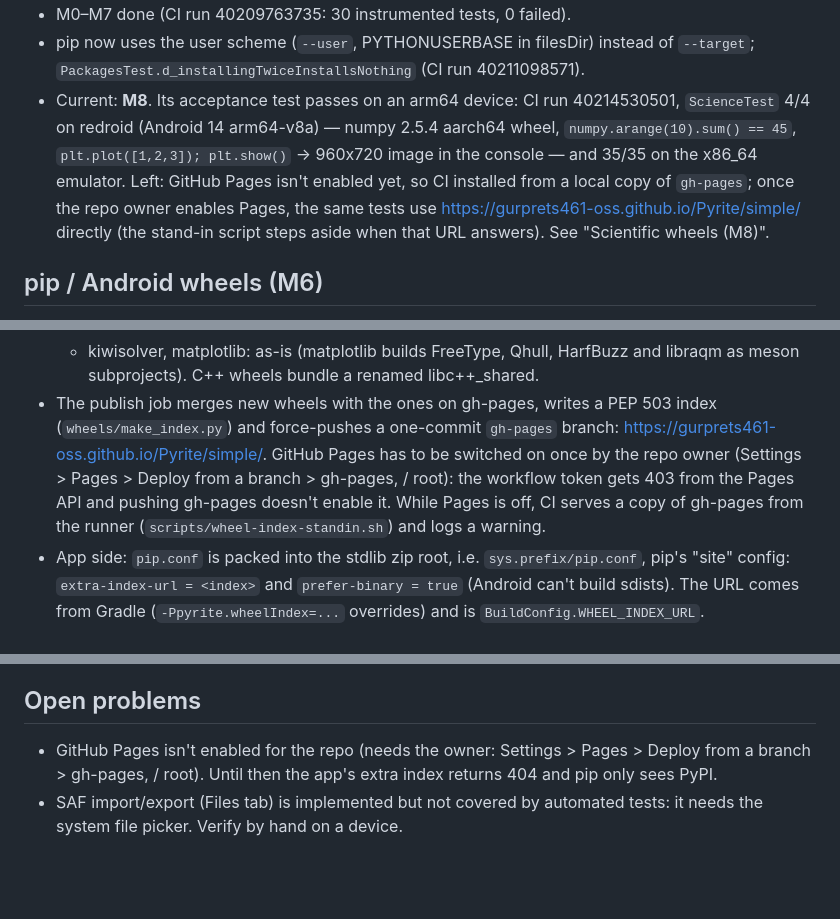
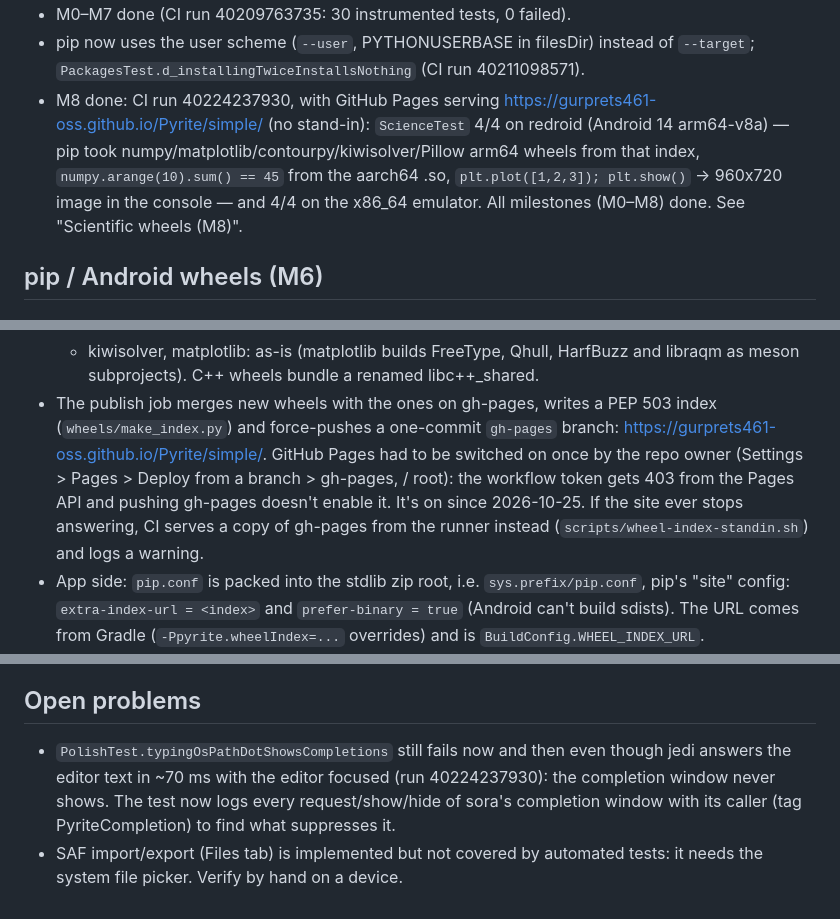
Before and after one commit to gurprets461-oss/Pyrite, a Markdown page: NOTES.md, 3 parts joined by grey strips. Drawn GitHub-style; blank space fills up the shorter version.

Commit message:
M8: checked off — arm64 and emulator pass with the live GitHub Pages index
Co-Authored-By: Claude Opus 5.5 <noreply@anthropic.com>
Claude-Session: https://claude.ai/code/session_01X16Q8dYJsmbkEQRweJsKaf

```diff
--- a/NOTES.md
+++ b/NOTES.md
@@ -21,13 +21,12 @@ Resume from here. PLAN.md has the milestones; AGENTS.md has the rules and decisi
 - M0–M7 done (CI run 40209763735: 30 instrumented tests, 0 failed).
 - pip now uses the user scheme (`--user`, PYTHONUSERBASE in filesDir) instead of
   `--target`; `PackagesTest.d_installingTwiceInstallsNothing` (CI run 40211098571).
-- Current: **M8**. Its acceptance test passes on an arm64 device: CI run 40214530501,
-  `ScienceTest` 4/4 on redroid (Android 14 arm64-v8a) — numpy 2.5.4 aarch64 wheel,
-  `numpy.arange(10).sum() == 45`, `plt.plot([1,2,3]); plt.show()` -> 960x720 image in the
-  console — and 35/35 on the x86_64 emulator. Left: GitHub Pages isn't enabled yet, so
-  CI installed from a local copy of `gh-pages`; once the repo owner enables Pages, the
-  same tests use https://gurprets461-oss.github.io/Pyrite/simple/ directly (the stand-in
-  script steps aside when that URL answers). See "Scientific wheels (M8)".
+- M8 done: CI run 40224237930, with GitHub Pages serving
+  https://gurprets461-oss.github.io/Pyrite/simple/ (no stand-in): `ScienceTest` 4/4 on
+  redroid (Android 14 arm64-v8a) — pip took numpy/matplotlib/contourpy/kiwisolver/Pillow
+  arm64 wheels from that index, `numpy.arange(10).sum() == 45` from the aarch64 .so,
+  `plt.plot([1,2,3]); plt.show()` -> 960x720 image in the console — and 4/4 on the
+  x86_64 emulator. All milestones (M0–M8) done. See "Scientific wheels (M8)".
 
 ## pip / Android wheels (M6)
 - pip = CPython's bundled ensurepip wheel (pip 26.2.2), unpacked into the user
@@ -78,11 +77,11 @@ Resume from here. PLAN.md has the milestones; AGENTS.md has the rules and decisi
     libraqm as meson subprojects). C++ wheels bundle a renamed libc++_shared.
 - The publish job merges new wheels with the ones on gh-pages, writes a PEP 503 index
   (`wheels/make_index.py`) and force-pushes a one-commit `gh-pages` branch:
-  https://gurprets461-oss.github.io/Pyrite/simple/. GitHub Pages has to be switched on
+  https://gurprets461-oss.github.io/Pyrite/simple/. GitHub Pages had to be switched on
   once by the repo owner (Settings > Pages > Deploy from a branch > gh-pages, / root):
   the workflow token gets 403 from the Pages API and pushing gh-pages doesn't enable it.
-  While Pages is off, CI serves a copy of gh-pages from the runner
-  (`scripts/wheel-index-standin.sh`) and logs a warning.
+  It's on since 2026-10-25. If the site ever stops answering, CI serves a copy of
+  gh-pages from the runner instead (`scripts/wheel-index-standin.sh`) and logs a warning.
 - App side: `pip.conf` is packed into the stdlib zip root, i.e. `sys.prefix/pip.conf`,
   pip's "site" config: `extra-index-url = <index>` and `prefer-binary = true` (Android
   can't build sdists). The URL comes from Gradle (`-Ppyrite.wheelIndex=...` overrides)
@@ -224,8 +223,9 @@ The C bridge can be syntax-checked with host clang against Python 3.15 headers (
   "Android can't build packages from source" error.
 
 ## Open problems
-- GitHub Pages isn't enabled for the repo (needs the owner: Settings > Pages > Deploy
-  from a branch > gh-pages, / root). Until then the app's extra index returns 404 and
-  pip only sees PyPI.
+- `PolishTest.typingOsPathDotShowsCompletions` still fails now and then even though
+  jedi answers the editor text in ~70 ms with the editor focused (run 40224237930): the
+  completion window never shows. The test now logs every request/show/hide of sora's
+  completion window with its caller (tag PyriteCompletion) to find what suppresses it.
 - SAF import/export (Files tab) is implemented but not covered by automated tests: it
   needs the system file picker. Verify by hand on a device.
```
Also changed, not shown: PLAN.md (+1 -1 lines).
